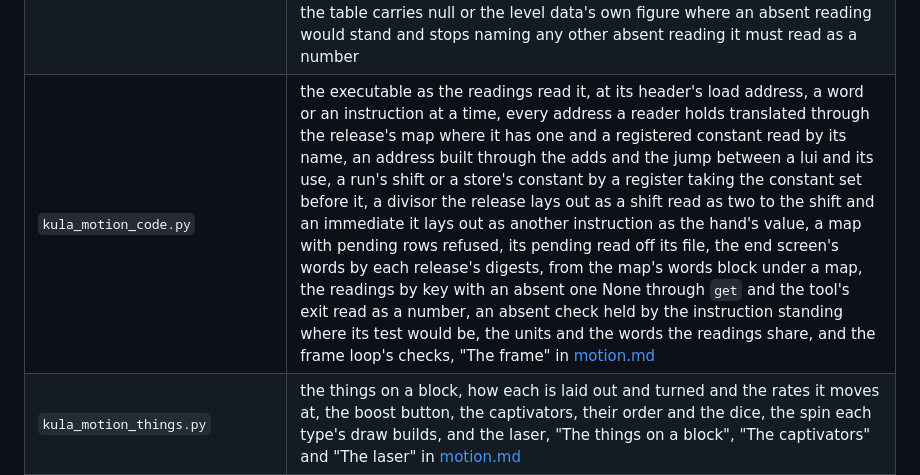
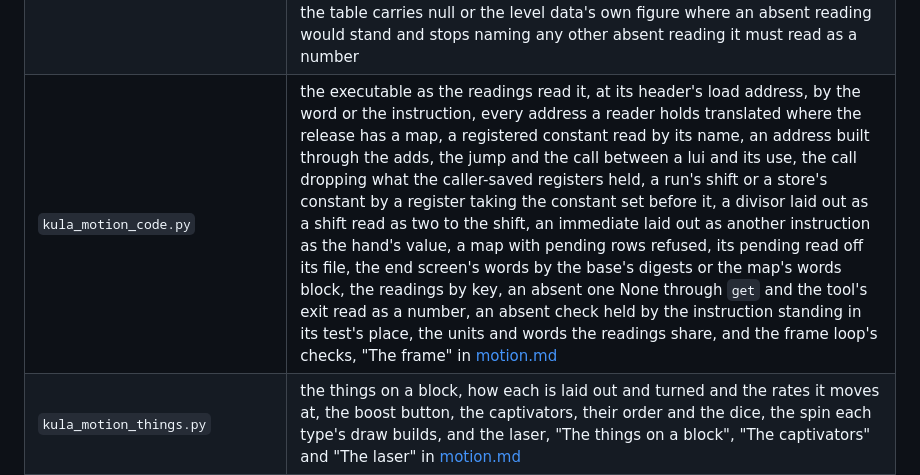
Before and after one commit to RetroAtlas/KulaWorldMap, a Markdown page: docs/tools.md, the part around the change. Drawn GitHub-style.

Commit message:
Add the address walk's call to kula_motion_code.py's row
The row of the modules table in docs/tools.md for kula_motion_code.py
listed what Code.built() follows between a lui and its use, the adds and
the jump, and not the call it passes through its delay slot, dropping
what the caller-saved registers held, and the cell stood a few
characters under the length a line is held to, with a module given one
row of the table.

The cell names the call and what it drops, and its other clauses are
tightened to make room with every fact kept: the executable read by the
word or the instruction, an address translated where the release has a
map, a divisor and an immediate laid out as a shift or as another
instruction, the end screen's words by the base's digests or the map's
words block, and an absent check held by the instruction standing in its
test's place.

```diff
--- a/docs/tools.md
+++ b/docs/tools.md
@@ -28,7 +28,7 @@ A tool that reads a release's disc takes its image from `--disc`, else from `$KU
 | `png.py` | write a PNG, read one back, and squeeze what it writes with `oxipng` where that is installed |
 | `mips.py` | disassemble the executable, which is how the lattice was pinned down, and run a routine of it |
 | `kula_motion.py` | the table the build ships, gathered from the `kula_motion_*.py` readings, and the printout of every reading with the address it was read at, the rates behind [motion.md](motion.md), off the US executable unless `--release` names another, which is read through the release's map under `maps/`, each reading at the address the map gives it, or absent where the map says the release has no instruction for it, the instruction standing in its place matched instead, and the table carries null or the level data's own figure where an absent reading would stand and stops naming any other absent reading it must read as a number |
-| `kula_motion_code.py` | the executable as the readings read it, at its header's load address, a word or an instruction at a time, every address a reader holds translated through the release's map where it has one and a registered constant read by its name, an address built through the adds and the jump between a lui and its use, a run's shift or a store's constant by a register taking the constant set before it, a divisor the release lays out as a shift read as two to the shift and an immediate it lays out as another instruction as the hand's value, a map with pending rows refused, its pending read off its file, the end screen's words by each release's digests, from the map's words block under a map, the readings by key with an absent one None through `get` and the tool's exit read as a number, an absent check held by the instruction standing where its test would be, the units and the words the readings share, and the frame loop's checks, "The frame" in [motion.md](motion.md) |
+| `kula_motion_code.py` | the executable as the readings read it, at its header's load address, by the word or the instruction, every address a reader holds translated where the release has a map, a registered constant read by its name, an address built through the adds, the jump and the call between a lui and its use, the call dropping what the caller-saved registers held, a run's shift or a store's constant by a register taking the constant set before it, a divisor laid out as a shift read as two to the shift, an immediate laid out as another instruction as the hand's value, a map with pending rows refused, its pending read off its file, the end screen's words by the base's digests or the map's words block, the readings by key, an absent one None through `get` and the tool's exit read as a number, an absent check held by the instruction standing in its test's place, the units and words the readings share, and the frame loop's checks, "The frame" in [motion.md](motion.md) |
 | `kula_motion_things.py` | the things on a block, how each is laid out and turned and the rates it moves at, the boost button, the captivators, their order and the dice, the spin each type's draw builds, and the laser, "The things on a block", "The captivators" and "The laser" in [motion.md](motion.md) |
 | `kula_motion_light.py` | a device's light, the colour a teleporter, a switch or an exit that is on casts on the faces round it, the shadows under the ball and the captivators, the moving spikes' and the vanishing block's cycles, the invisible block's light as the ball comes near, the ball's own light and the gem's glints, "The devices' light", "The shadows", "The moving spikes", "The vanishing block", "The invisible block" and "The gem's glints" in [motion.md](motion.md) |
 | `kula_motion_roll.py` | the ball's breath at rest and its position in its cell, its moves against the walls, the edges and the cells about it, its frame and the pad, the roll, the turn in place, the camera over a turn and a face change, the way round an edge, the fall and the landing, the landing's shudder of the pad and shake of the screen, its squash and the spin, and the body's orientation, "The ball", "The ball's moves" and "The ball's roll" in [motion.md](motion.md) |
```
